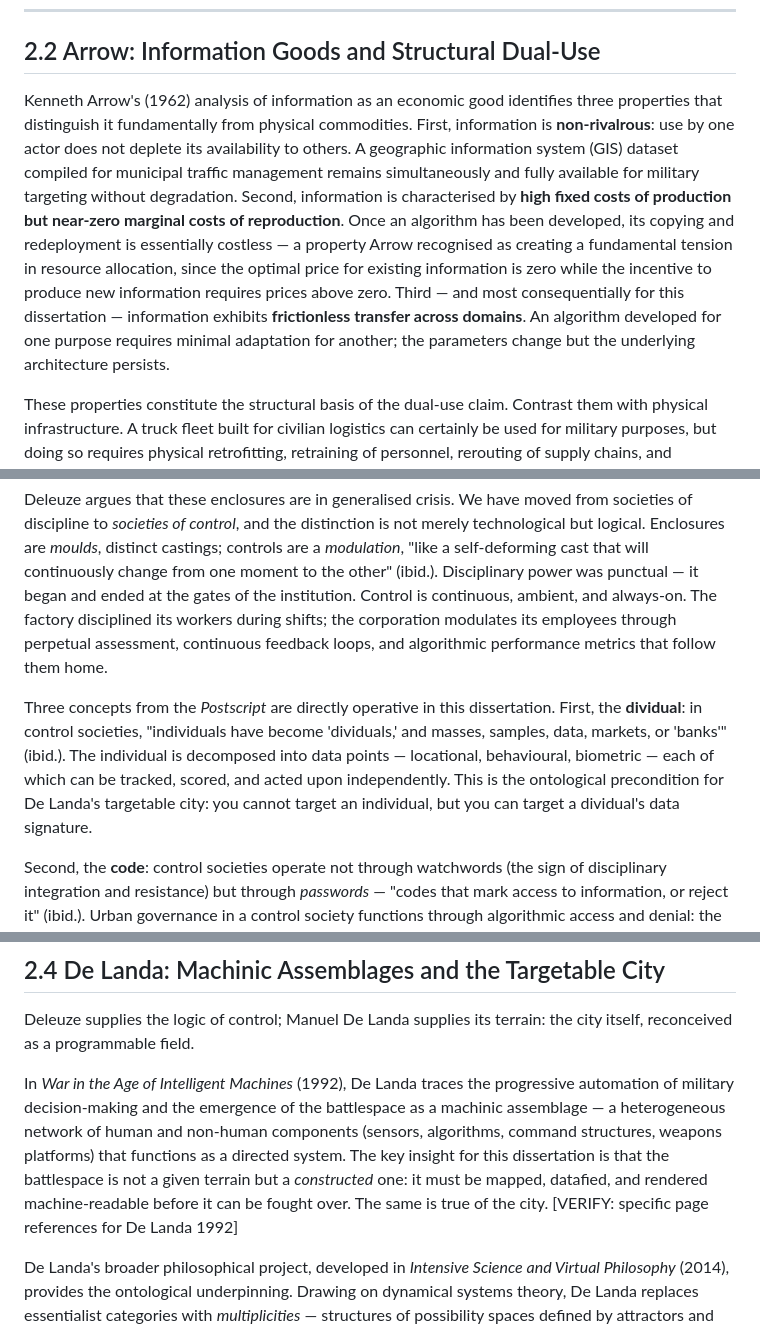
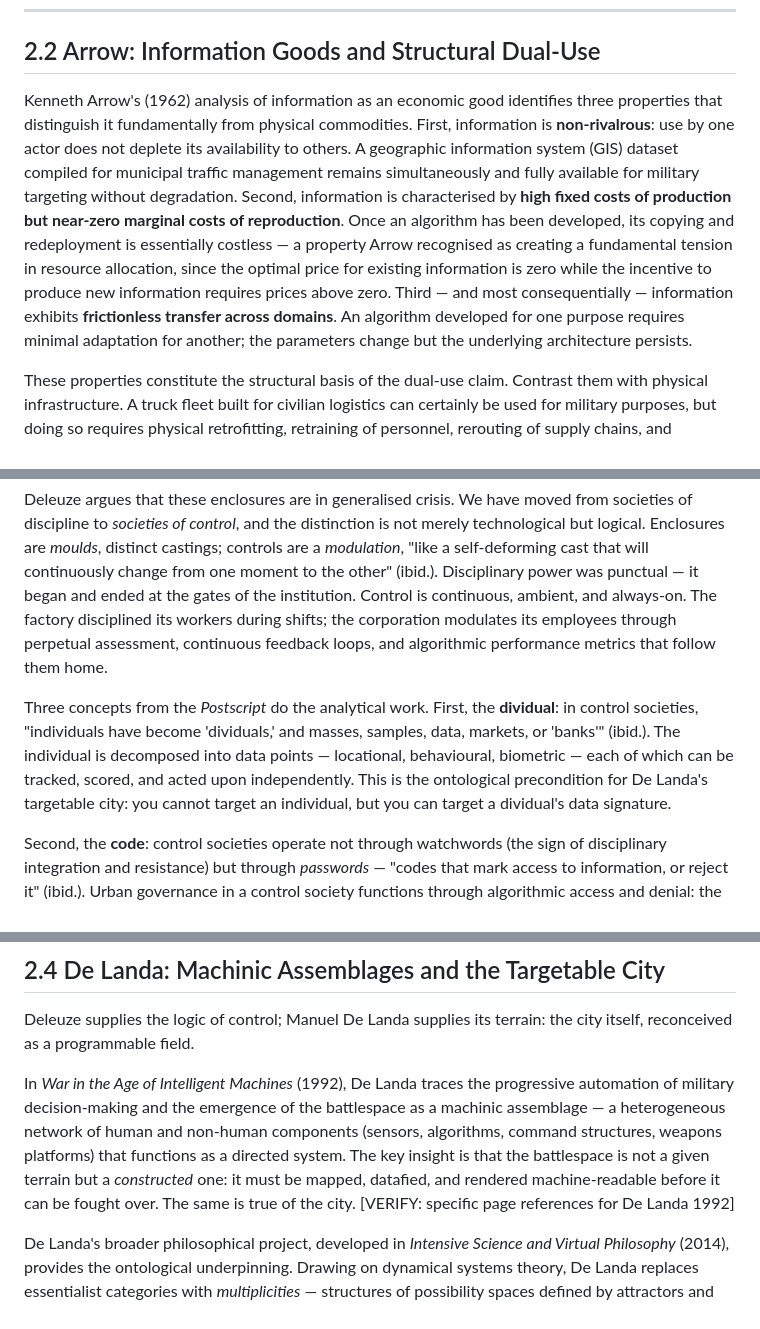
Before and after one commit to EVasiloudes/algorithmic-governance-domicide-slr, a Markdown page: projects/dissertation/ch2-draft.md, 3 parts joined by grey strips. Rendered like a GitHub page.

```diff
--- a/projects/dissertation/ch2-draft.md
+++ b/projects/dissertation/ch2-draft.md
@@ -22,7 +22,7 @@ For the purposes of this dissertation, dual-use is defined as follows: *a techno
 
 ## 2.2 Arrow: Information Goods and Structural Dual-Use
 
-Kenneth Arrow's (1962) analysis of information as an economic good identifies three properties that distinguish it fundamentally from physical commodities. First, information is **non-rivalrous**: use by one actor does not deplete its availability to others. A geographic information system (GIS) dataset compiled for municipal traffic management remains simultaneously and fully available for military targeting without degradation. Second, information is characterised by **high fixed costs of production but near-zero marginal costs of reproduction**. Once an algorithm has been developed, its copying and redeployment is essentially costless — a property Arrow recognised as creating a fundamental tension in resource allocation, since the optimal price for existing information is zero while the incentive to produce new information requires prices above zero. Third — and most consequentially for this dissertation — information exhibits **frictionless transfer across domains**. An algorithm developed for one purpose requires minimal adaptation for another; the parameters change but the underlying architecture persists.
+Kenneth Arrow's (1962) analysis of information as an economic good identifies three properties that distinguish it fundamentally from physical commodities. First, information is **non-rivalrous**: use by one actor does not deplete its availability to others. A geographic information system (GIS) dataset compiled for municipal traffic management remains simultaneously and fully available for military targeting without degradation. Second, information is characterised by **high fixed costs of production but near-zero marginal costs of reproduction**. Once an algorithm has been developed, its copying and redeployment is essentially costless — a property Arrow recognised as creating a fundamental tension in resource allocation, since the optimal price for existing information is zero while the incentive to produce new information requires prices above zero. Third — and most consequentially — information exhibits **frictionless transfer across domains**. An algorithm developed for one purpose requires minimal adaptation for another; the parameters change but the underlying architecture persists.
 
 These properties constitute the structural basis of the dual-use claim. Contrast them with physical infrastructure. A truck fleet built for civilian logistics can certainly be used for military purposes, but doing so requires physical retrofitting, retraining of personnel, rerouting of supply chains, and redeployment of material assets. The economic friction is substantial and visible. An algorithm requires none of these. The same routing model that optimises waste collection in a smart city pilot can be reparameterised for targeting supply lines in a conflict zone with no new procurement, no new infrastructure, and no new institutional authorisation — only a change of inputs.
 
@@ -38,7 +38,7 @@ Foucault (1975) located *disciplinary societies* in the eighteenth and nineteent
 
 Deleuze argues that these enclosures are in generalised crisis. We have moved from societies of discipline to *societies of control*, and the distinction is not merely technological but logical. Enclosures are *moulds*, distinct castings; controls are a *modulation*, "like a self-deforming cast that will continuously change from one moment to the other" (ibid.). Disciplinary power was punctual — it began and ended at the gates of the institution. Control is continuous, ambient, and always-on. The factory disciplined its workers during shifts; the corporation modulates its employees through perpetual assessment, continuous feedback loops, and algorithmic performance metrics that follow them home.
 
-Three concepts from the *Postscript* are directly operative in this dissertation. First, the **dividual**: in control societies, "individuals have become 'dividuals,' and masses, samples, data, markets, or 'banks'" (ibid.). The individual is decomposed into data points — locational, behavioural, biometric — each of which can be tracked, scored, and acted upon independently. This is the ontological precondition for De Landa's targetable city: you cannot target an individual, but you can target a dividual's data signature.
+Three concepts from the *Postscript* do the analytical work. First, the **dividual**: in control societies, "individuals have become 'dividuals,' and masses, samples, data, markets, or 'banks'" (ibid.). The individual is decomposed into data points — locational, behavioural, biometric — each of which can be tracked, scored, and acted upon independently. This is the ontological precondition for De Landa's targetable city: you cannot target an individual, but you can target a dividual's data signature.
 
 Second, the **code**: control societies operate not through watchwords (the sign of disciplinary integration and resistance) but through *passwords* — "codes that mark access to information, or reject it" (ibid.). Urban governance in a control society functions through algorithmic access and denial: the smart card that grants or refuses entry, the credit score that enables or forecloses housing, the predictive policing algorithm that saturates one neighbourhood with patrols while leaving another unmonitored. These are not visible walls but continuous modulations of access and restriction.
 
@@ -52,7 +52,7 @@ Third, Deleuze cites Guattari's vision of a city where one would leave one's apa
 
 Deleuze supplies the logic of control; Manuel De Landa supplies its terrain: the city itself, reconceived as a programmable field.
 
-In *War in the Age of Intelligent Machines* (1992), De Landa traces the progressive automation of military decision-making and the emergence of the battlespace as a machinic assemblage — a heterogeneous network of human and non-human components (sensors, algorithms, command structures, weapons platforms) that functions as a directed system. The key insight for this dissertation is that the battlespace is not a given terrain but a *constructed* one: it must be mapped, datafied, and rendered machine-readable before it can be fought over. The same is true of the city. [VERIFY: specific page references for De Landa 1992]
+In *War in the Age of Intelligent Machines* (1992), De Landa traces the progressive automation of military decision-making and the emergence of the battlespace as a machinic assemblage — a heterogeneous network of human and non-human components (sensors, algorithms, command structures, weapons platforms) that functions as a directed system. The key insight is that the battlespace is not a given terrain but a *constructed* one: it must be mapped, datafied, and rendered machine-readable before it can be fought over. The same is true of the city. [VERIFY: specific page references for De Landa 1992]
 
 De Landa's broader philosophical project, developed in *Intensive Science and Virtual Philosophy* (2014), provides the ontological underpinning. Drawing on dynamical systems theory, De Landa replaces essentialist categories with *multiplicities* — structures of possibility spaces defined by attractors and bifurcations. A multiplicity specifies the range of states a system can adopt and the critical thresholds at which it transitions between them. Applied to the urban context, this framework allows us to conceptualise the city not as a fixed entity with essential properties (residential, commercial, industrial) but as a *state space* — a field of possible configurations structured by the data infrastructure that models it.
 
```
Also changed, not shown: other parts of projects/dissertation/ch2-draft.md (+12 -6 lines).
